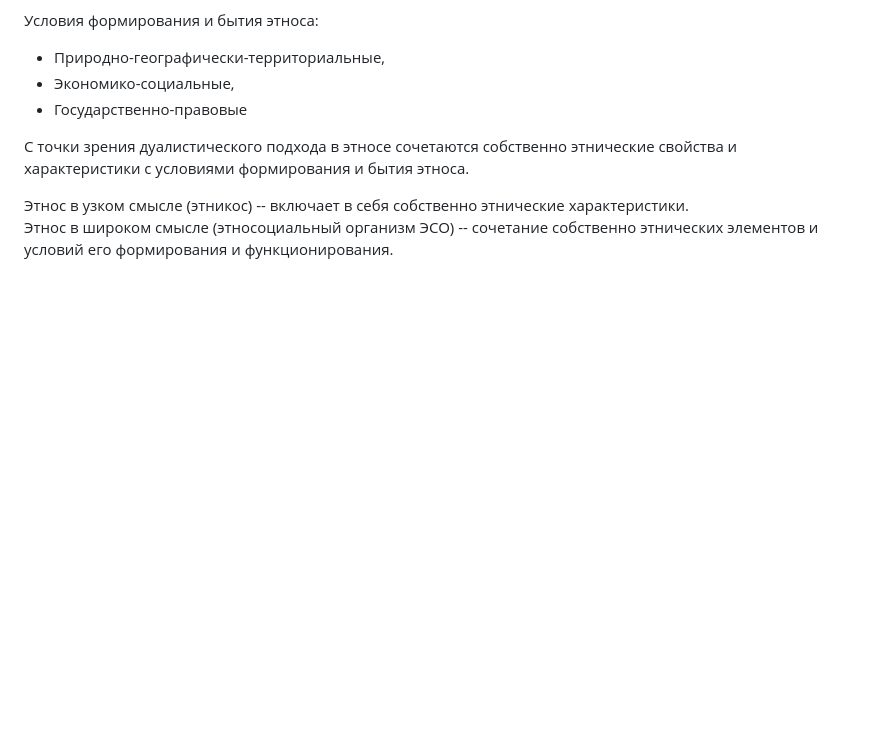
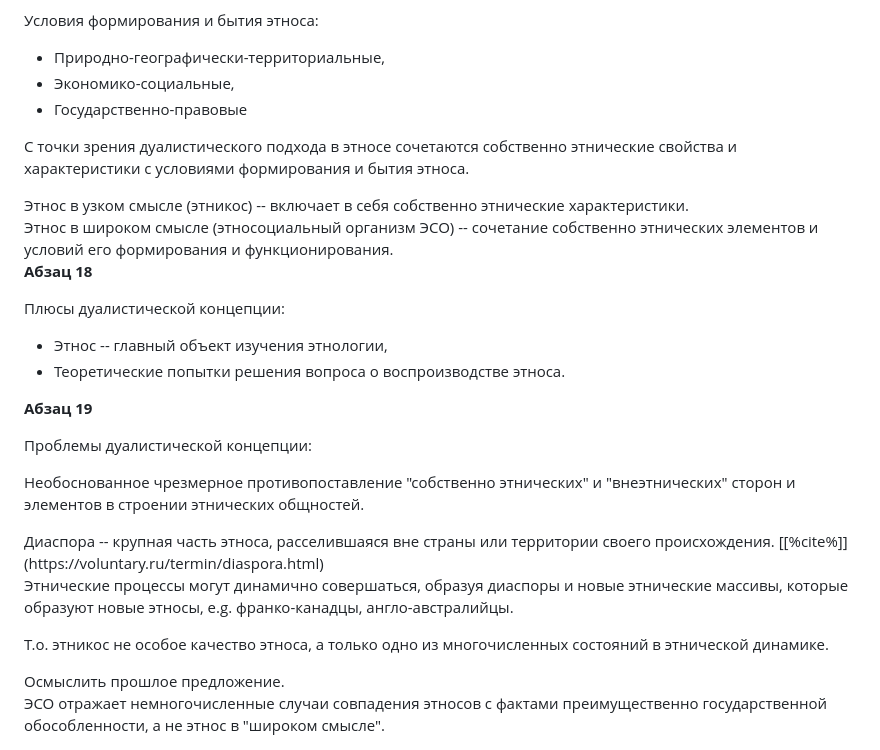
Before and after one commit to dragondangun/Etnology-basics, a Markdown page: Abstract.md, the part around the change. Rendered like a GitHub page; blank space fills up the shorter version.

Commit message:
s1ch1par1p19

```diff
--- a/Abstract.md
+++ b/Abstract.md
@@ -392,3 +392,39 @@
     ЭСО) -- сочетание собственно этнических элементов
     и условий его формирования и функционирования.
 </div>
+
+**Абзац 18**
+
+Плюсы дуалистической концепции:
+* Этнос -- главный объект изучения этнологии,
+* Теоретические попытки решения вопроса о воспроизводстве
+этноса.
+
+**Абзац 19**
+
+Проблемы дуалистической концепции:
+
+Необоснованное чрезмерное противопоставление "собственно
+этнических" и "внеэтнических" сторон и элементов в строении
+этнических общностей.
+
+<div class="Def">
+    Диаспора -- крупная часть этноса, расселившаяся вне
+    страны или территории своего происхождения.
+    [[%cite%]](https://voluntary.ru/termin/diaspora.html)
+</div>
+
+Этнические процессы могут динамично совершаться, образуя
+диаспоры и новые этнические массивы, которые образуют новые
+этносы, e.g. франко-канадцы, англо-австралийцы.
+
+Т.о. этникос не особое качество этноса, а только одно
+из многочисленных состояний в этнической динамике.
+
+<div class="question">
+    Осмыслить прошлое предложение.
+</div>
+
+ЭСО отражает немногочисленные случаи совпадения этносов с
+фактами преимущественно государственной обособленности,
+а не этнос в "широком смысле".
```
